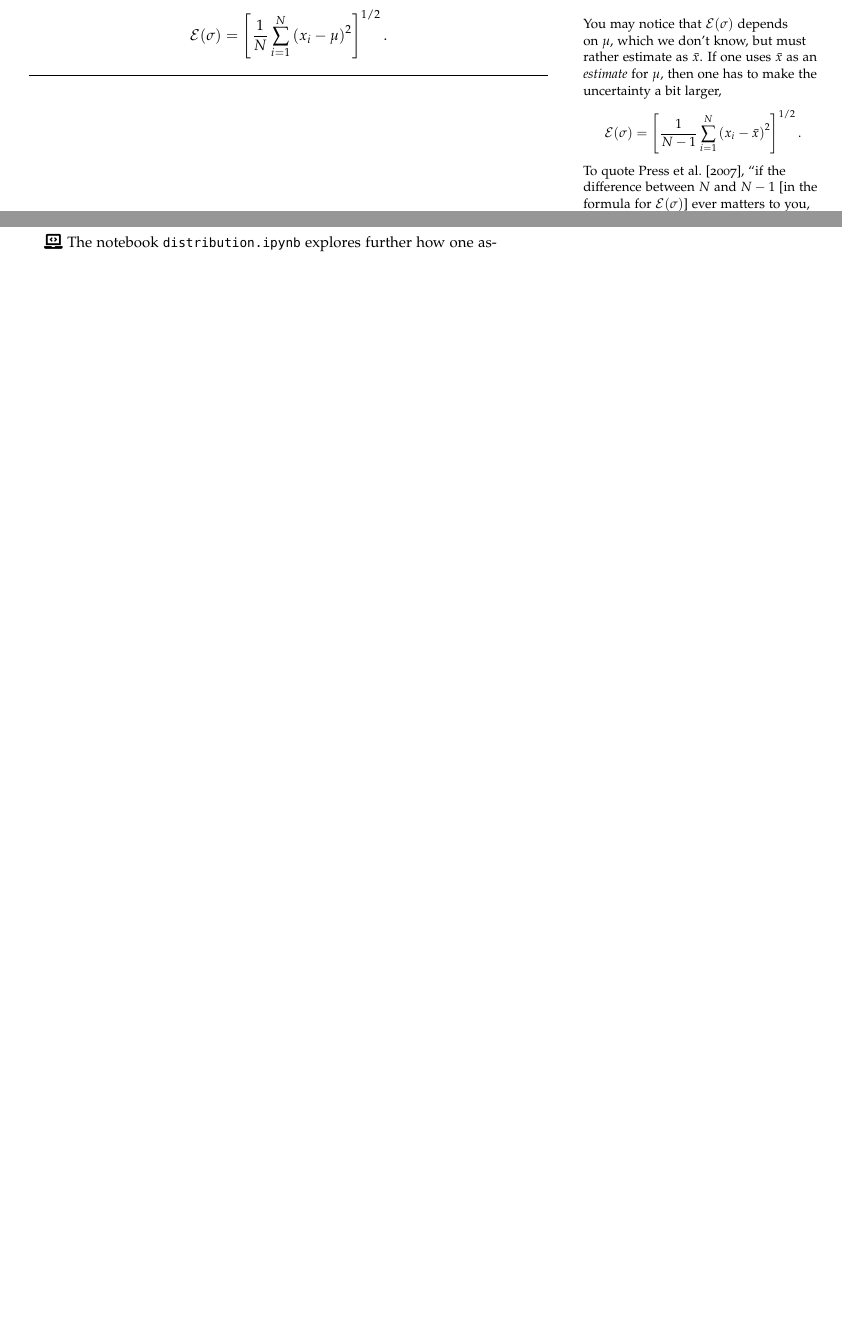
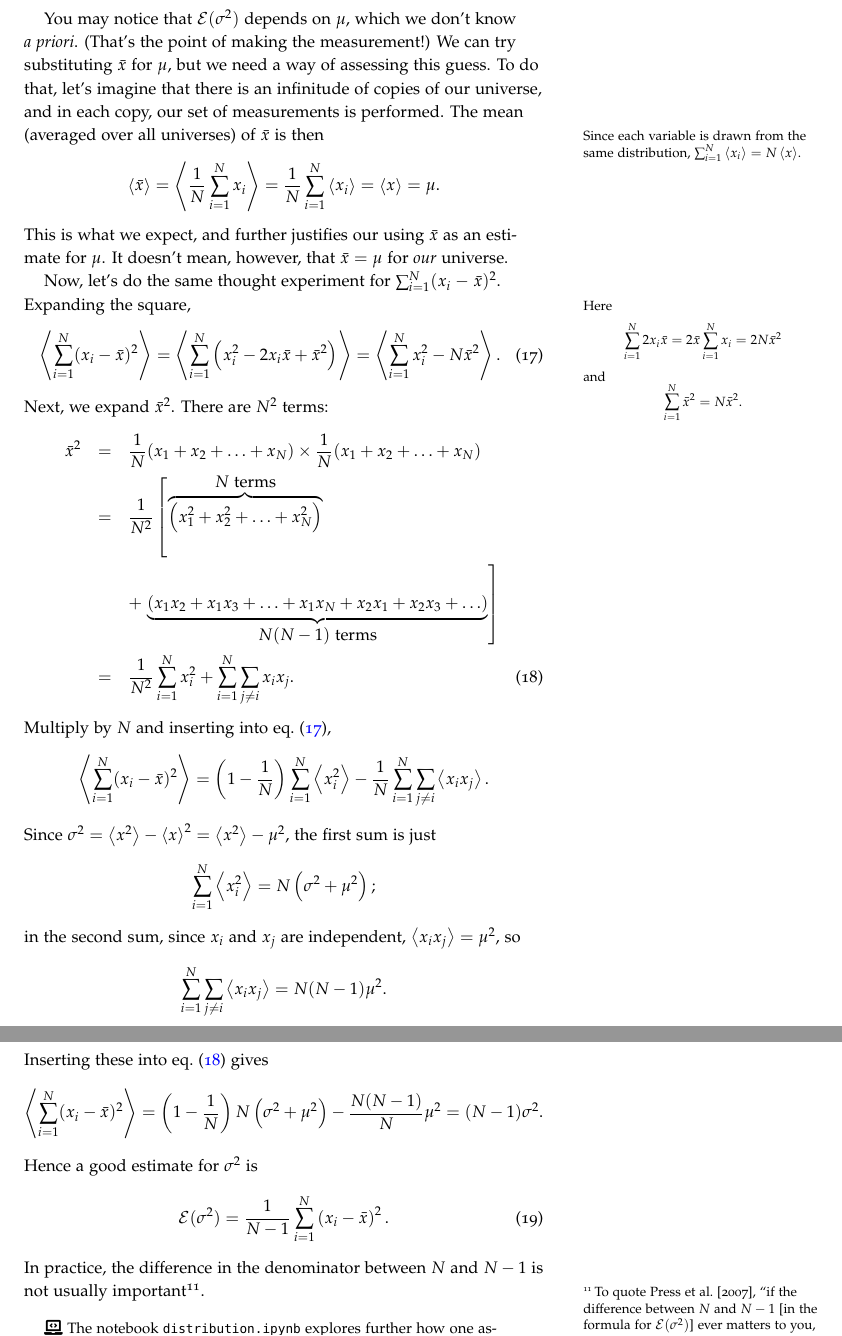
Before and after one commit to Open-Astrophysics-Bookshelf/introductory-topics, a LaTeX thesis (statistics-handout.tex, which reads statistics/statistics.tex): two parts of pages 18 and 19 of 22 before the commit and two parts of pages 19 and 20 of 23 after it, joined at a grey line, cut at the place of the change, the shorter picture padded with empty space. Compiled offline with pdfLaTeX; a LaTeX package or settings file that is missing is left out.

Commit message:
Update statistics.tex
Added explanation of why N-1 is used instead of N. This should go into a box sometime.

```diff
--- a/statistics/statistics.tex
+++ b/statistics/statistics.tex
@@ -583,16 +583,58 @@ We therefore find that the value of $\mu$ which maximizes the probability that w
 \begin{equation}
 	\expect(\mu) = \frac{1}{N}\sum_{i=1}^{N}x_{i} \equiv \bar{x}.
 \end{equation}
-\marginnote{You may notice that $\expect(\sigma)$ depends on $\mu$, which we don't know, but must rather estimate as $\bar{x}$.  If one uses $\bar{x}$ as an \emph{estimate} for $\mu$, then one has to make the uncertainty a bit larger,
-\[ \expect(\sigma) = \left[\frac{1}{N-1}\sum_{i=1}^{N}\left(x_{i}-\bar{x}\right)^{2}\right]^{1/2}. \]
-To quote \citet{Press2007Numerical-Recip}, ``if the difference between $N$ and $N-1$ [in the formula for $\expect(\sigma)$] ever matters to you, then you are probably up to no good.''
-}
 \begin{exercisebox}[Expectation value of standard deviation]
-Show that
+By maximizing the probability of making a set of measurements, show that
 \[
- \expect(\sigma) = \left[\frac{1}{N}\sum_{i=1}^{N}\left(x_{i}-\mu\right)^{2}\right]^{1/2}.
+ \expect(\sigma^{2}) = \frac{1}{N}\sum_{i=1}^{N}\left(x_{i}-\mu\right)^{2}.
 \]
 \end{exercisebox}
+
+You may notice that $\expect(\sigma^{2})$ depends on $\mu$, which we don't know \emph{a priori}. (That's the point of making the measurement!) We can try substituting $\bar{x}$ for $\mu$, but we need a way of assessing this guess. To do that, let's imagine that there is an infinitude of copies of our universe, and in each copy, our set of measurements is performed. The mean (averaged over all universes) of $\bar{x}$ is then
+\marginnote{Since each variable is drawn from the same distribution, $\sum_{i=1}^{N}\mean{x_{i}} = N\mean{x}$.}
+\[
+\mean{\bar{x}} = \mean{\frac{1}{N}\sum_{i=1}^{N}x_{i}} = \frac{1}{N}\sum_{i=1}^{N}\mean{x_{i}} = \mean{x} = \mu.
+\]
+This is what we expect, and further justifies our using $\bar{x}$ as an estimate for $\mu$. It doesn't mean, however, that $\bar{x} = \mu$ for \emph{our} universe.
+
+Now, let's do the same thought experiment for $\sum_{i=1}^{N}(x_{i}-\bar{x})^{2}$. Expanding the square,
+\marginnote{Here \[\sum_{i=1}^{N}2x_{i}\bar{x} = 2\bar{x}\sum_{i=1}^{N}x_{i} = 2N\bar{x}^{2} \] and \[ \sum_{i=1}^{N}\bar{x}^{2} = N\bar{x}^{2}.\]}
+\begin{equation}\label{e.expand-sum-squares}
+\mean{\sum_{i=1}^{N}(x_{i}-\bar{x})^{2}} = \mean{\sum_{i=1}^{N}\left(x_{i}^{2} - 2 x_{i}\bar{x} + \bar{x}^{2}\right)} = \mean{\sum_{i=1}^{N}x_{i}^{2} - N\bar{x}^{2}}.
+\end{equation}
+Next, we expand $\bar{x}^{2}$. There are $N^{2}$ terms:
+\begin{eqnarray}
+\nonumber
+	\bar{x}^{2} &=& \frac{1}{N} (x_{1}+x_{2}+\ldots+x_{N})\times\frac{1}{N}(x_{1}+x_{2}+\ldots+x_{N})\\
+\nonumber
+		&=& \frac{1}{N^{2}} \left[\overbrace{\left(x_{1}^{2}+x_{2}^{2}+\ldots+x_{N}^{2}\right)}^{\textrm{$N$ terms}}\right. \\
+\nonumber
+		&& + \left.\underbrace{\left(x_{1}x_{2}+x_{1}x_{3} + \ldots + x_{1}x_{N} + x_{2}x_{1} + x_{2}x_{3} + \ldots\right)}_{\textrm{$N(N-1)$ terms}}\right]\\
+		&=& \frac{1}{N^{2}}\sum_{i=1}^{N}x_{i}^{2} + \sum_{i=1}^{N}\sum_{j\neq i}x_{i}x_{j}.
+\label{e.expand-sum-squares-2}
+\end{eqnarray}
+Multiply by $N$ and inserting into eq.~(\ref{e.expand-sum-squares}),
+\[
+\mean{\sum_{i=1}^{N}(x_{i}-\bar{x})^{2}} = \left(1-\frac{1}{N}\right)\sum_{i=1}^{N} \mean{x_{i}^{2}} - \frac{1}{N} \sum_{i=1}^{N}\sum_{j\neq i}\mean{x_{i}x_{j}}.
+\]
+Since $\sigma^{2} = \mean{x^{2}}-\mean{x}^{2} = \mean{x^{2}}-\mu^{2}$, the first sum is just
+\[
+\sum_{i=1}^{N}\mean{x_{i}^{2}} = N\left(\sigma^{2} + \mu^{2}\right);
+\]
+in the second sum, since $x_{i}$ and $x_{j}$ are independent, $\mean{x_{i}x_{j}} = \mu^{2}$, so
+\[
+\sum_{i=1}^{N}\sum_{j\neq i}\mean{x_{i}x_{j}} = N(N-1)\mu^{2}.
+\]
+Inserting these into eq.~(\ref{e.expand-sum-squares-2}) gives
+\[
+\mean{\sum_{i=1}^{N}(x_{i}-\bar{x})^{2}} = \left(1-\frac{1}{N}\right)N\left(\sigma^{2} + \mu^{2}\right) - \frac{N(N-1)}{N}\mu^{2} = (N-1)\sigma^{2}.
+\]
+Hence a good estimate for $\sigma^{2}$ is
+\begin{equation}\label{e.sample-variance}
+\expect(\sigma^{2}) = \frac{1}{N-1}\sum_{i=1}^{N}\left(x_{i}-\bar{x}\right)^{2}.
+\end{equation}
+In practice, the difference in the denominator between $N$ and $N-1$ is not usually important\sidenote{To quote \citet{Press2007Numerical-Recip}, ``if the difference between $N$ and $N-1$ [in the formula for $\expect(\sigma^{2})$] ever matters to you, then you are probably up to no good.''}.
+
 
 \begin{quote}
 \notebook\ The notebook \texttt{distribution.ipynb} explores further how one assesses the \emph{quality} of these estimates of the mean and standard deviation from a set of measurements. This is followed by \texttt{fitting-data.ipynb}, which looks at how one \emph{tests} how well a set of measurements conforms to a hypothesis.
```
Also changed, not shown: statistics/statistics.tex (16 more changed lines).
